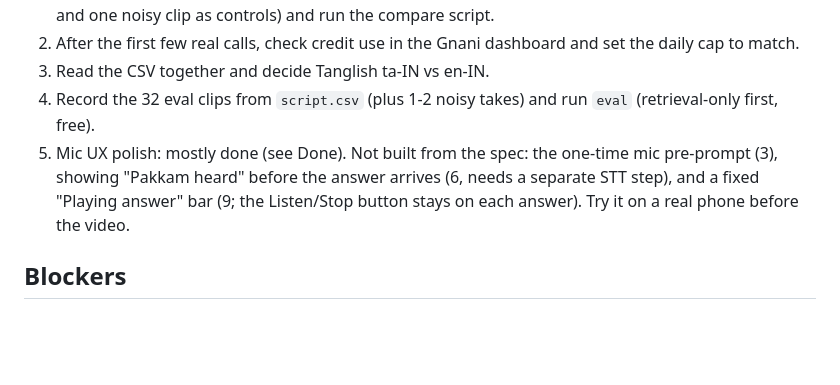
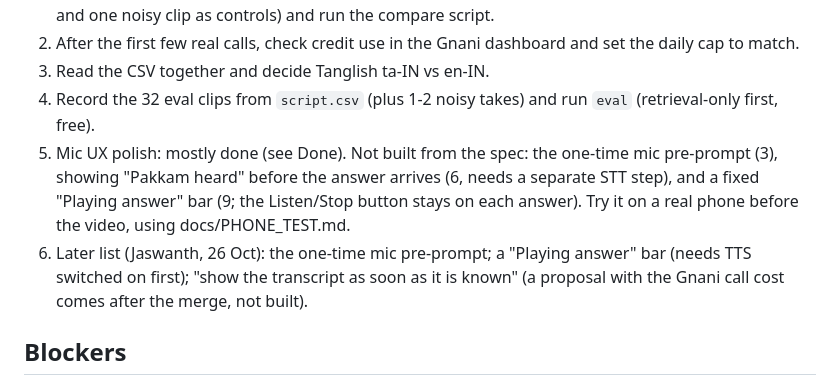
Before and after one commit to mailtojaswanthss-svg/pakkam, a Markdown page: STATUS.md, the part around the change. Drawn GitHub-style; blank space fills up the shorter version.

Commit message:
docs: phone test checklist for the mic

```diff
--- a/STATUS.md
+++ b/STATUS.md
@@ -72,7 +72,8 @@ Last updated: 26 Oct 2026. Own target: 8 Nov (13 days left). Hard deadline: 10 N
 2. After the first few real calls, check credit use in the Gnani dashboard and set the daily cap to match.
 3. Read the CSV together and decide Tanglish ta-IN vs en-IN.
 4. Record the 32 eval clips from `script.csv` (plus 1-2 noisy takes) and run `eval` (retrieval-only first, free).
-5. Mic UX polish: mostly done (see Done). Not built from the spec: the one-time mic pre-prompt (3), showing "Pakkam heard" before the answer arrives (6, needs a separate STT step), and a fixed "Playing answer" bar (9; the Listen/Stop button stays on each answer). Try it on a real phone before the video.
+5. Mic UX polish: mostly done (see Done). Not built from the spec: the one-time mic pre-prompt (3), showing "Pakkam heard" before the answer arrives (6, needs a separate STT step), and a fixed "Playing answer" bar (9; the Listen/Stop button stays on each answer). Try it on a real phone before the video, using docs/PHONE_TEST.md.
+6. Later list (Jaswanth, 26 Oct): the one-time mic pre-prompt; a "Playing answer" bar (needs TTS switched on first); "show the transcript as soon as it is known" (a proposal with the Gnani call cost comes after the merge, not built).
 
 ## Blockers
 - Tanglish clips (Jaswanth). The key is in his local `.env` (26 Oct). **Target: recordings done by Wed 28 Oct, no later than Sun 1 Nov.** The result decides whether the roughly 6-hour transliteration work is needed, so a later date makes the plan slip.
```
Also changed, not shown: docs/PHONE_TEST.md (added, +63 -0 lines).
